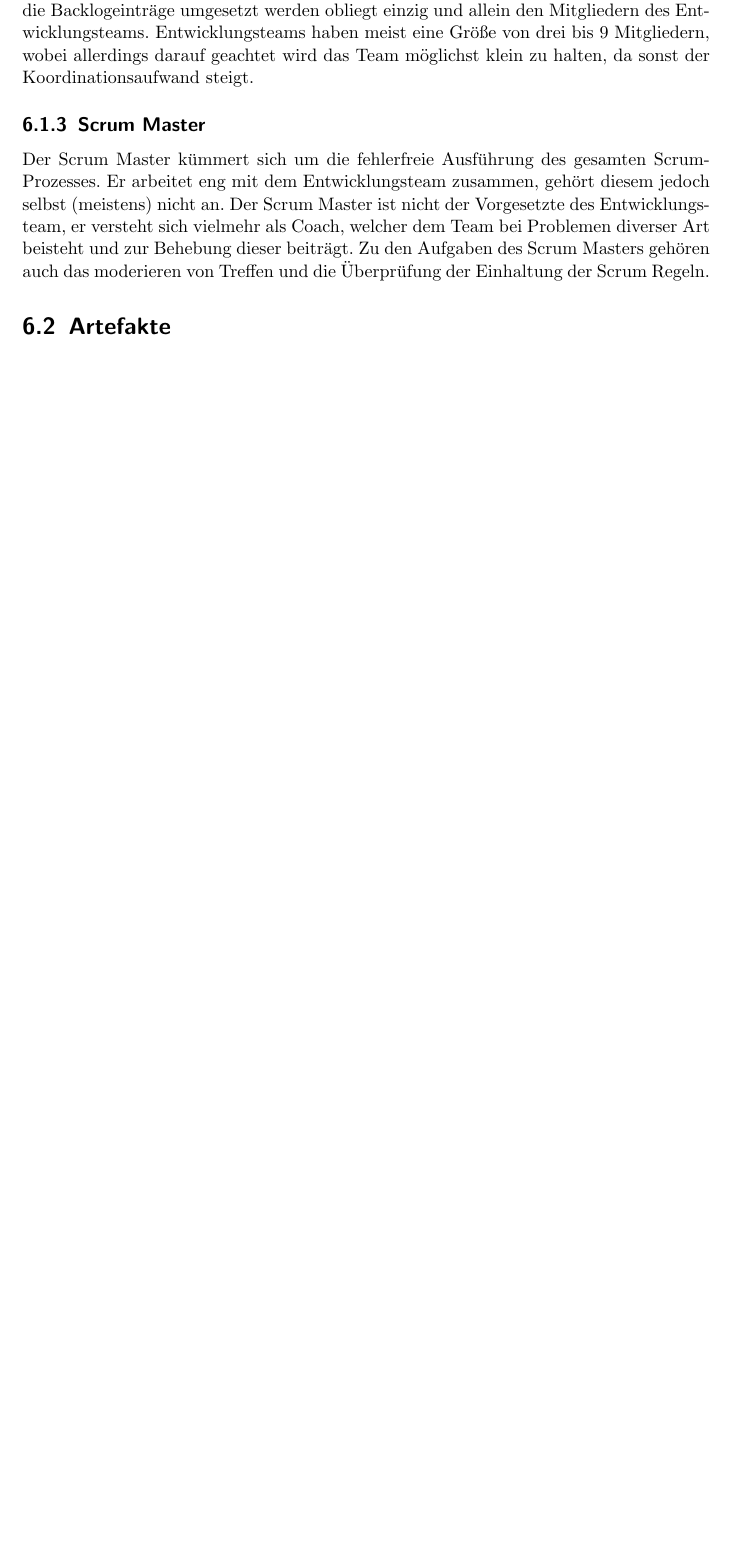
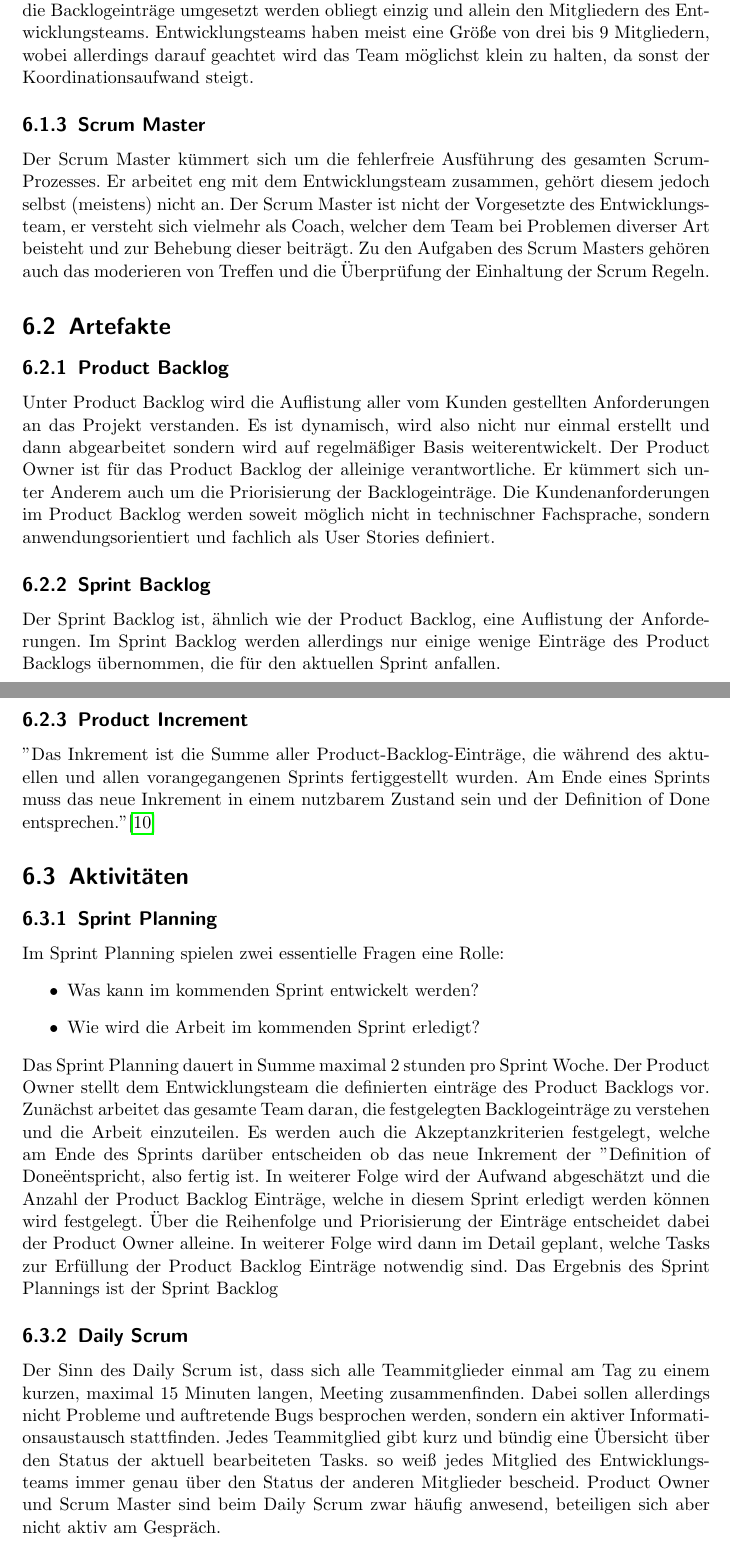
Before and after one commit to MasterExcoder/Pre-Matura-2015, a LaTeX document (pre.tex): part of page 17 of 25 before the commit and two parts of pages 17 and 18 of 27 after it, the two joined at a grey line, cut so that both start at the same text, the shorter picture padded with empty space. Compiled offline with pdfLaTeX.

Commit message:
Joa...Keine Ahnung, mir fallt nix gscheites ein^^

```diff
--- a/pre.tex
+++ b/pre.tex
@@ -227,4 +227,27 @@ Entwicklungsteams haben meist eine Größe von drei bis 9 Mitgliedern, wobei all
 Der Scrum Master kümmert sich um die fehlerfreie Ausführung des gesamten Scrum-Prozesses. Er arbeitet eng mit dem Entwicklungsteam zusammen, gehört diesem jedoch selbst (meistens) nicht an. Der Scrum Master ist nicht der Vorgesetzte des Entwicklungsteam, er versteht sich vielmehr als Coach, welcher dem Team bei Problemen diverser Art beisteht und zur Behebung dieser beiträgt. Zu den Aufgaben des Scrum Masters gehören auch das moderieren von Treffen und die Überprüfung der Einhaltung der Scrum Regeln.
 
 \section{Artefakte}
+\subsection{Product Backlog}
+Unter Product Backlog wird die Auflistung aller vom Kunden gestellten Anforderungen an das Projekt verstanden. Es ist dynamisch, wird also nicht nur einmal erstellt und dann abgearbeitet sondern wird auf regelmäßiger Basis weiterentwickelt. Der Product Owner ist für das Product Backlog der alleinige verantwortliche. Er kümmert sich unter Anderem auch um die Priorisierung der Backlogeinträge.
+Die Kundenanforderungen im Product Backlog werden soweit möglich nicht in technischner Fachsprache, sondern anwendungsorientiert und fachlich als User Stories definiert.
+\subsection{Sprint Backlog}
+Der Sprint Backlog ist, ähnlich wie der Product Backlog, eine Auflistung der Anforderungen. Im Sprint Backlog werden allerdings nur einige wenige Einträge des Product Backlogs übernommen, die für den aktuellen Sprint anfallen.
+\subsection{Product Increment}
+"Das Inkrement ist die Summe aller Product-Backlog-Einträge, die während des aktuellen und allen vorangegangenen Sprints fertiggestellt wurden. Am Ende eines Sprints muss das neue Inkrement in einem nutzbarem Zustand sein und der Definition of Done entsprechen."\cite{wikipedia:scrum}
 
+\section{Aktivitäten}
+\subsection{Sprint Planning}
+Im Sprint Planning spielen zwei essentielle Fragen eine Rolle:
+\begin{itemize}
+	\item Was kann im kommenden Sprint entwickelt werden?
+	\item Wie wird die Arbeit im kommenden Sprint erledigt?
+\end{itemize}
+Das Sprint Planning dauert in Summe maximal 2 stunden pro Sprint Woche.
+Der Product Owner stellt dem Entwicklungsteam die definierten einträge des Product Backlogs vor. Zunächst arbeitet das gesamte Team daran, die festgelegten Backlogeinträge zu verstehen und die Arbeit einzuteilen.
+Es werden auch die Akzeptanzkriterien festgelegt, welche am Ende des Sprints darüber entscheiden ob das neue Inkrement der "Definition of Done" entspricht, also fertig ist. In weiterer Folge wird der Aufwand abgeschätzt und die Anzahl der Product Backlog Einträge, welche in diesem Sprint erledigt werden können wird festgelegt. Über die Reihenfolge und Priorisierung der Einträge entscheidet dabei der Product Owner alleine.
+In weiterer Folge wird dann im Detail geplant, welche Tasks zur Erfüllung der Product Backlog Einträge notwendig sind.
+Das Ergebnis des Sprint Plannings ist der Sprint Backlog
+\subsection{Daily Scrum}
+Der Sinn des Daily Scrum ist, dass sich alle Teammitglieder einmal am Tag zu einem kurzen, maximal 15 Minuten langen, Meeting zusammenfinden. Dabei sollen allerdings nicht Probleme und auftretende Bugs besprochen werden, sondern ein aktiver Informationsaustausch stattfinden. Jedes Teammitglied gibt kurz und bündig eine Übersicht über den Status der aktuell bearbeiteten Tasks. so weiß jedes Mitglied des Entwicklungsteams immer genau über den Status der anderen Mitglieder bescheid.
+Product Owner und Scrum Master sind beim Daily Scrum zwar häufig anwesend, beteiligen sich aber nicht aktiv am Gespräch.
+\subsection{Sprint Review}
```
Also changed, not shown: pre.pdf, pre.tex (16 more changed lines), 4 other files.
